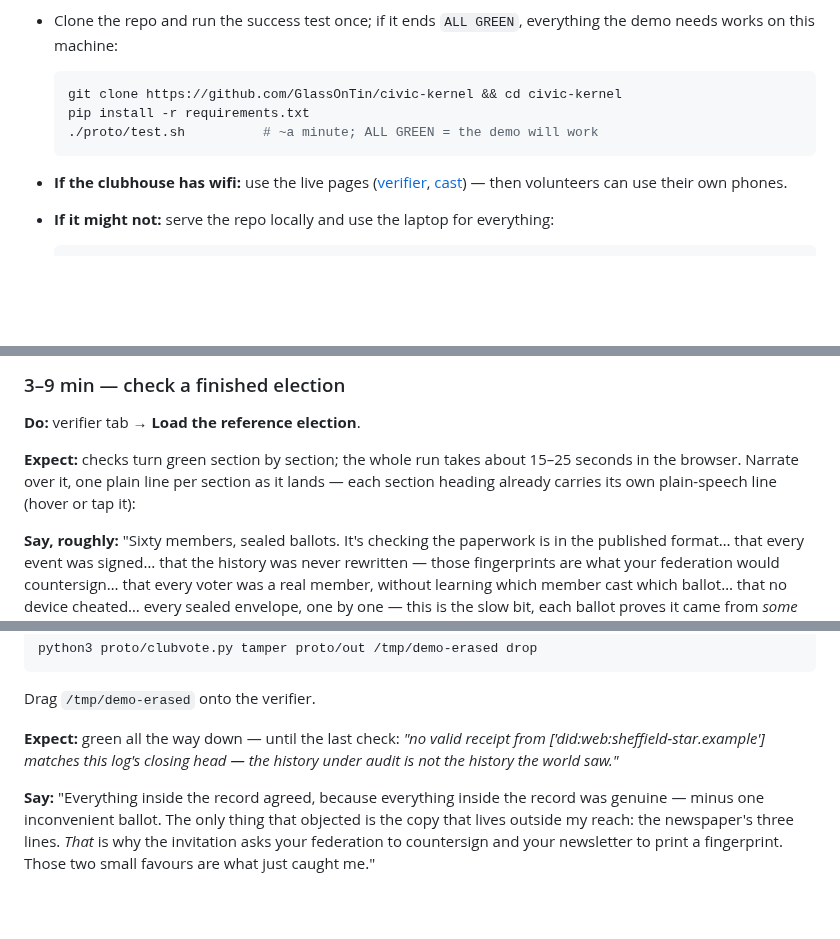
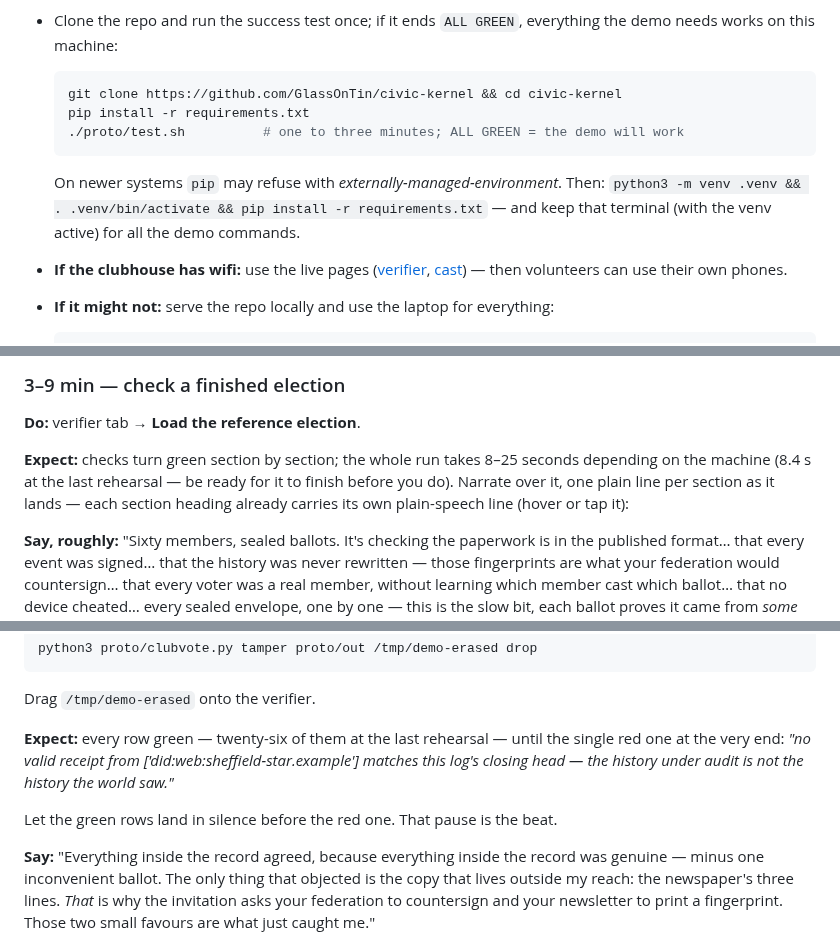
Before and after one commit to GlassOnTin/civic-kernel, a Markdown page: docs/clubhouse-demo.md, 3 parts joined by grey strips. Rendered like a GitHub page; blank space fills up the shorter version.

Commit message:
The demo, rehearsed end to end — three findings folded back into the run sheet
Every beat executed for real, in order, and timed. The night-before box
from a genuinely fresh clone: ALL GREEN in 1m31 (the sheet said "~a
minute"; now "one to three"), and pip refused on a PEP-668 system — the
sheet now carries the venv fallback and says to keep that terminal for
the demo. The reference election verified in 8.4 s in the browser (the
sheet said 15-25; now "8-25, be ready for it to finish before you do").
Derek and Nalini behaved as scripted. The volunteer beat: ballot built
in 1.3 s with the challenge detour taken; collect-and-verify 15.7 s to
Sandra 9, Keith 5, three superseded — as written. Both riggings landed
their quoted lines; the erased-ballot one showed twenty-six green rows
and a single red at the anchor in 7.9 s, and the sheet now tells the
presenter to let that silence sit.

One genuine catch: a browser meeting the site for the first time can
silently swallow the ballot download when the click isn't fresh — a
rough-edge entry now says to watch the downloads bar and re-seal if
nothing arrived. Nothing else diverged from the script.

````diff
--- a/docs/clubhouse-demo.md
+++ b/docs/clubhouse-demo.md
@@ -19,8 +19,12 @@ quoted here.*
   ```sh
   git clone https://github.com/GlassOnTin/civic-kernel && cd civic-kernel
   pip install -r requirements.txt
-  ./proto/test.sh          # ~a minute; ALL GREEN = the demo will work
+  ./proto/test.sh          # one to three minutes; ALL GREEN = the demo will work
   ```
+
+  On newer systems `pip` may refuse with *externally-managed-environment*. Then:
+  `python3 -m venv .venv && . .venv/bin/activate && pip install -r requirements.txt`
+  — and keep that terminal (with the venv active) for all the demo commands.
 
 - **If the clubhouse has wifi:** use the live pages
   ([verifier](https://glassontin.github.io/civic-kernel/verifier.html),
@@ -57,9 +61,10 @@ No slides. The demo is the talk.
 
 **Do:** verifier tab → **Load the reference election**.
 
-**Expect:** checks turn green section by section; the whole run takes about 15–25
-seconds in the browser. Narrate over it, one plain line per section as it lands — each
-section heading already carries its own plain-speech line (hover or tap it):
+**Expect:** checks turn green section by section; the whole run takes 8–25 seconds
+depending on the machine (8.4 s at the last rehearsal — be ready for it to finish
+before you do). Narrate over it, one plain line per section as it lands — each section
+heading already carries its own plain-speech line (hover or tap it):
 
 **Say, roughly:** "Sixty members, sealed ballots. It's checking the paperwork is in
 the published format… that every event was signed… that the history was never
@@ -155,9 +160,12 @@ python3 proto/clubvote.py tamper proto/out /tmp/demo-erased drop
 
 Drag `/tmp/demo-erased` onto the verifier.
 
-**Expect:** green all the way down — until the last check:
+**Expect:** every row green — twenty-six of them at the last rehearsal — until the
+single red one at the very end:
 *"no valid receipt from ['did:web:sheffield-star.example'] matches this log's closing
 head — the history under audit is not the history the world saw."*
+
+Let the green rows land in silence before the red one. That pause is the beat.
 
 **Say:** "Everything inside the record agreed, because everything inside the record
 was genuine — minus one inconvenient ballot. The only thing that objected is the copy
````
Also changed, not shown: other parts of docs/clubhouse-demo.md (+4 -0 lines).
